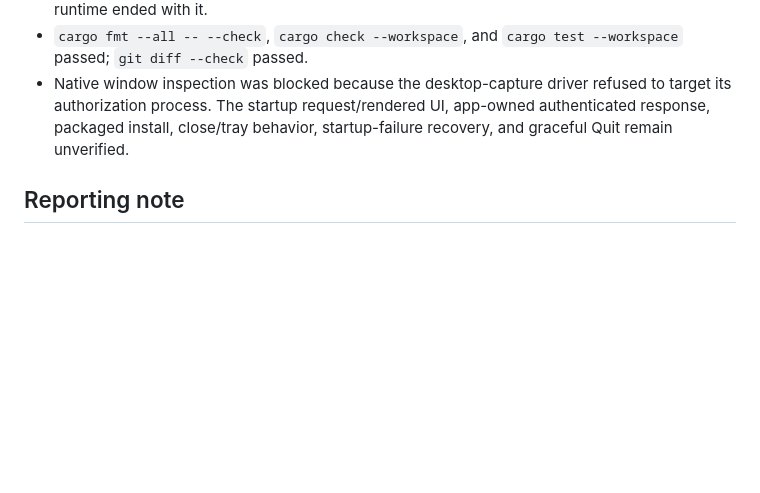
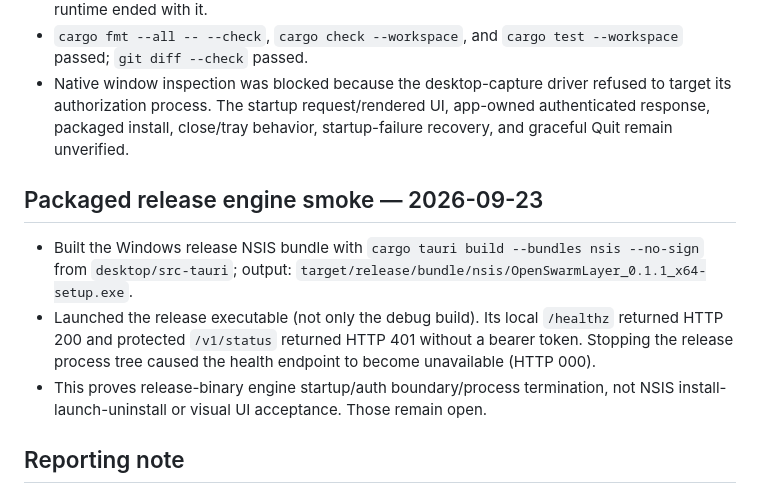
Before and after one commit to HappyMonkeyAI/OpenSwarmLayer, a Markdown page: PROGRESS.md, the part around the change. Rendered like a GitHub page; blank space fills up the shorter version.

Commit message:
docs: record desktop release engine smoke

```diff
--- a/PROGRESS.md
+++ b/PROGRESS.md
@@ -183,6 +183,18 @@ deferred.
   app-owned authenticated response, packaged install, close/tray behavior,
   startup-failure recovery, and graceful Quit remain unverified.
 
+## Packaged release engine smoke — 2026-09-23
+
+- Built the Windows release NSIS bundle with
+  `cargo tauri build --bundles nsis --no-sign` from `desktop/src-tauri`; output:
+  `target/release/bundle/nsis/OpenSwarmLayer_0.1.1_x64-setup.exe`.
+- Launched the release executable (not only the debug build). Its local
+  `/healthz` returned HTTP 200 and protected `/v1/status` returned HTTP 401
+  without a bearer token. Stopping the release process tree caused the health
+  endpoint to become unavailable (HTTP 000).
+- This proves release-binary engine startup/auth boundary/process termination,
+  not NSIS install-launch-uninstall or visual UI acceptance. Those remain open.
+
 ## Reporting note
 
 The LAN announcement daemon at `192.168.5.229:4100` was unreachable during the final
```
Also changed, not shown: TASKS.md (+1 -1 lines).
